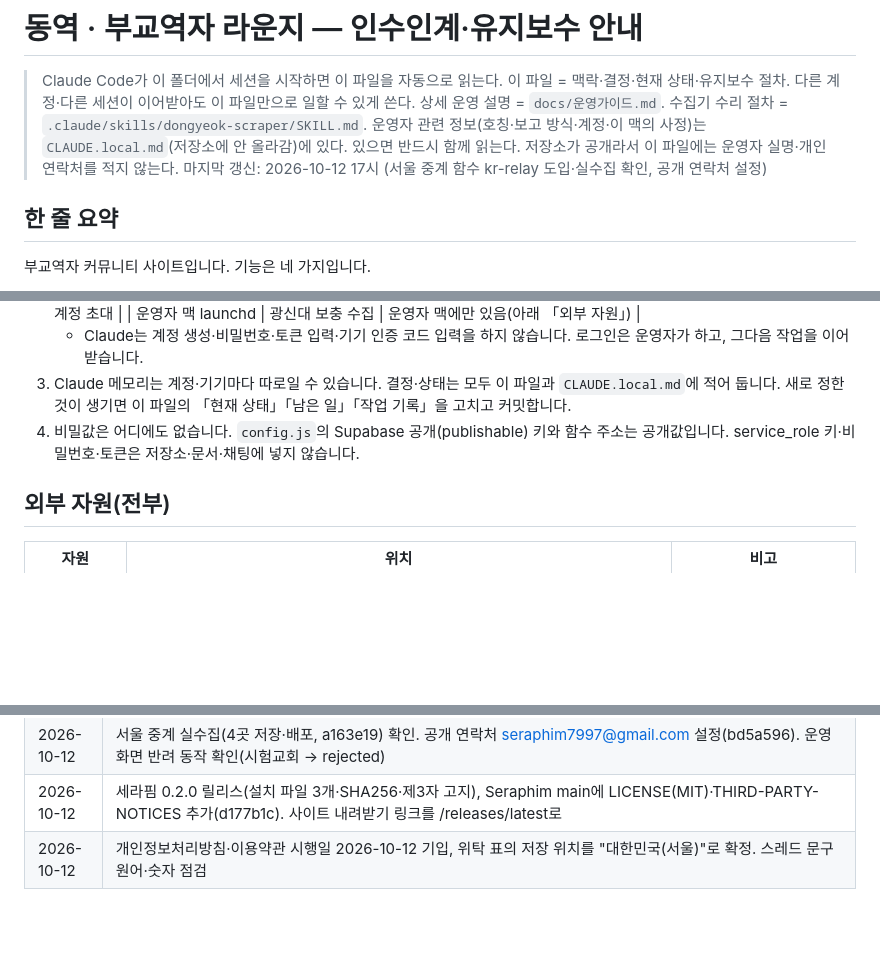
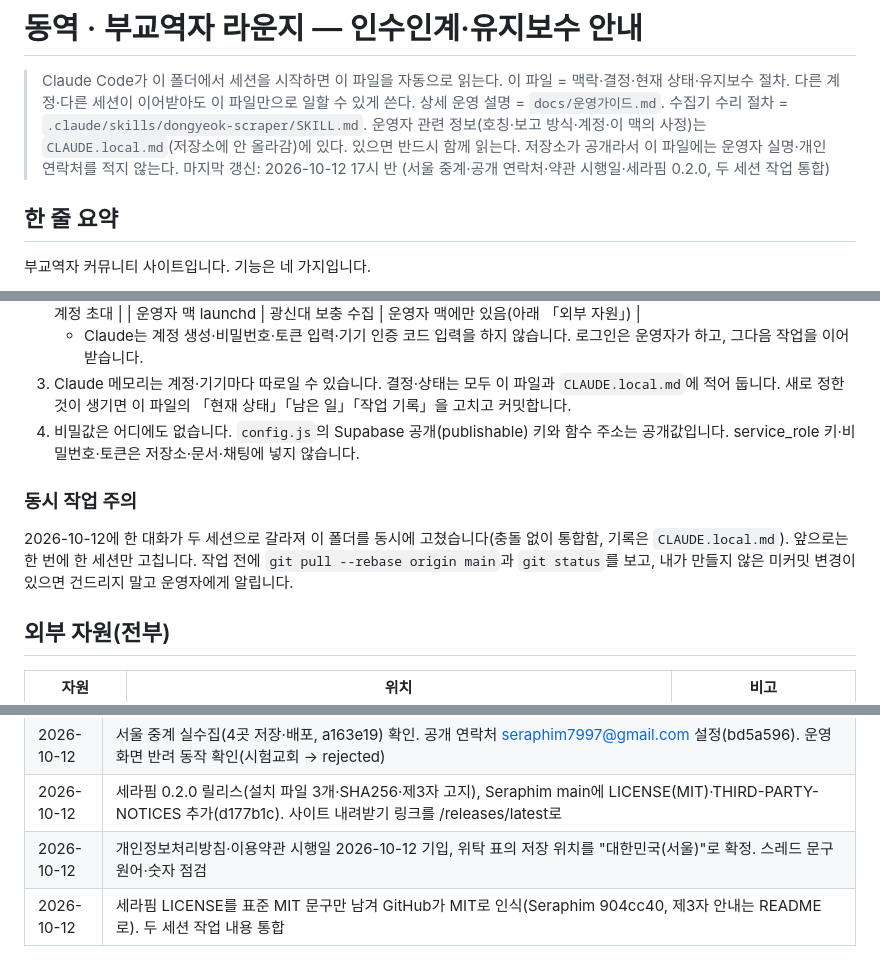
Before and after one commit to hyotowork-create/dongyeok, a Markdown page: CLAUDE.md, 3 parts joined by grey strips. Rendered like a GitHub page; blank space fills up the shorter version.

Commit message:
인수인계: 두 세션 작업 통합, 동시 작업 주의, 세라핌 LICENSE 인식 반영
Co-Authored-By: Claude Opus 5.5 <noreply@anthropic.com>

```diff
--- a/CLAUDE.md
+++ b/CLAUDE.md
@@ -5,7 +5,7 @@
 > 상세 운영 설명 = `docs/운영가이드.md`. 수집기 수리 절차 = `.claude/skills/dongyeok-scraper/SKILL.md`.
 > 운영자 관련 정보(호칭·보고 방식·계정·이 맥의 사정)는 `CLAUDE.local.md`(저장소에 안 올라감)에 있다. 있으면 반드시 함께 읽는다.
 > 저장소가 공개라서 이 파일에는 운영자 실명·개인 연락처를 적지 않는다.
-> 마지막 갱신: 2026-10-12 17시 (서울 중계 함수 kr-relay 도입·실수집 확인, 공개 연락처 설정)
+> 마지막 갱신: 2026-10-12 17시 반 (서울 중계·공개 연락처·약관 시행일·세라핌 0.2.0, 두 세션 작업 통합)
 
 ## 한 줄 요약
 부교역자 커뮤니티 사이트입니다. 기능은 네 가지입니다.
@@ -39,6 +39,9 @@
    - Claude는 계정 생성·비밀번호·토큰 입력·기기 인증 코드 입력을 하지 않습니다. 로그인은 운영자가 하고, 그다음 작업을 이어받습니다.
 3. Claude 메모리는 계정·기기마다 따로일 수 있습니다. 결정·상태는 모두 이 파일과 `CLAUDE.local.md`에 적어 둡니다. 새로 정한 것이 생기면 이 파일의 「현재 상태」「남은 일」「작업 기록」을 고치고 커밋합니다.
 4. 비밀값은 어디에도 없습니다. `config.js`의 Supabase 공개(publishable) 키와 함수 주소는 공개값입니다. service_role 키·비밀번호·토큰은 저장소·문서·채팅에 넣지 않습니다.
+
+### 동시 작업 주의
+2026-10-12에 한 대화가 두 세션으로 갈라져 이 폴더를 동시에 고쳤습니다(충돌 없이 통합함, 기록은 `CLAUDE.local.md`). 앞으로는 한 번에 한 세션만 고칩니다. 작업 전에 `git pull --rebase origin main`과 `git status`를 보고, 내가 만들지 않은 미커밋 변경이 있으면 건드리지 말고 운영자에게 알립니다.
 
 ## 외부 자원(전부)
 
@@ -273,3 +276,4 @@ gh workflow run fetch-jobs.yml -R hyotowork-create/dongyeok -f args="--only=chon
 | 2026-10-12 | 서울 중계 실수집(4곳 저장·배포, a163e19) 확인. 공개 연락처 seraphim7997@gmail.com 설정(bd5a596). 운영 화면 반려 동작 확인(시험교회 → rejected) |
 | 2026-10-12 | 세라핌 0.2.0 릴리스(설치 파일 3개·SHA256·제3자 고지), Seraphim main에 LICENSE(MIT)·THIRD-PARTY-NOTICES 추가(d177b1c). 사이트 내려받기 링크를 /releases/latest로 |
 | 2026-10-12 | 개인정보처리방침·이용약관 시행일 2026-10-12 기입, 위탁 표의 저장 위치를 "대한민국(서울)"로 확정. 스레드 문구 원어·숫자 점검 |
+| 2026-10-12 | 세라핌 LICENSE를 표준 MIT 문구만 남겨 GitHub가 MIT로 인식(Seraphim 904cc40, 제3자 안내는 README로). 두 세션 작업 내용 통합 |
```
